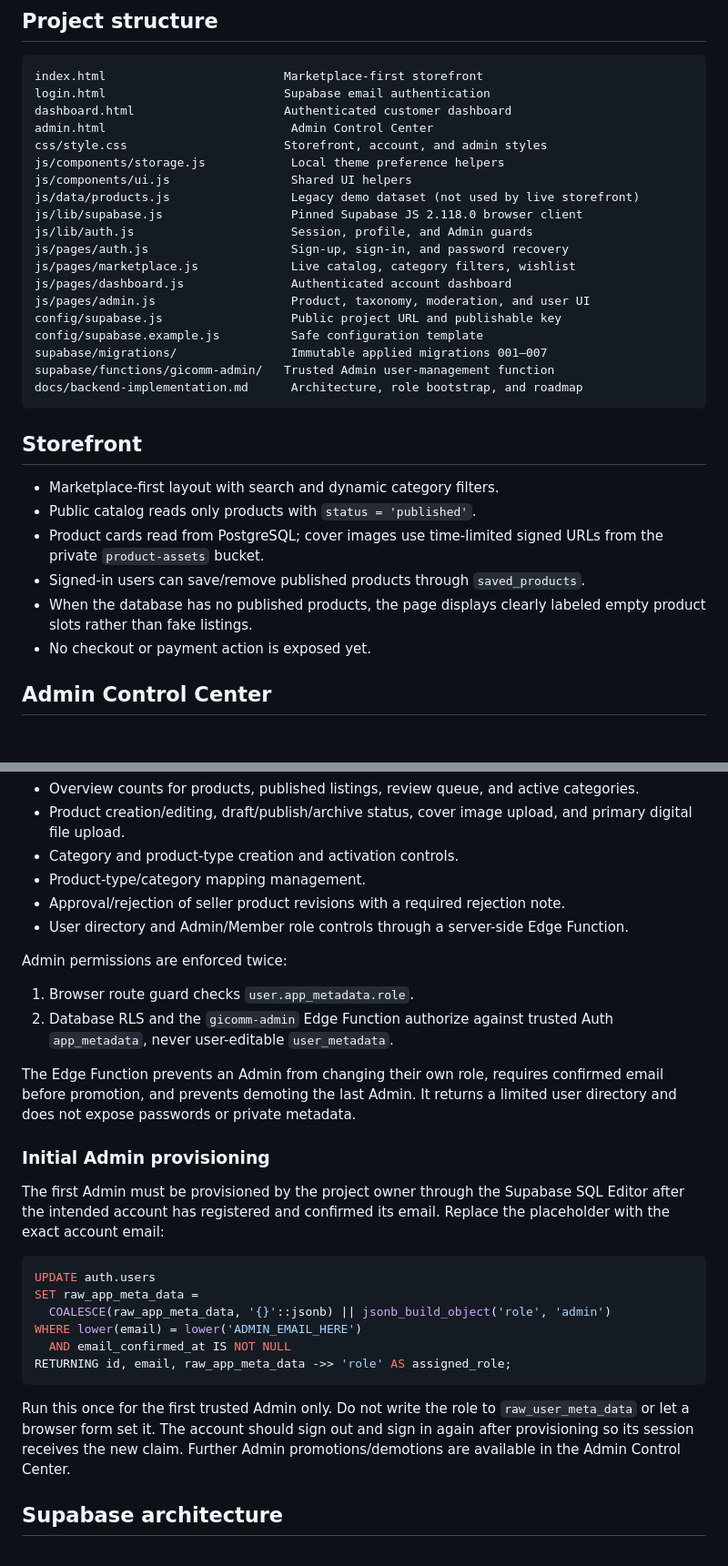
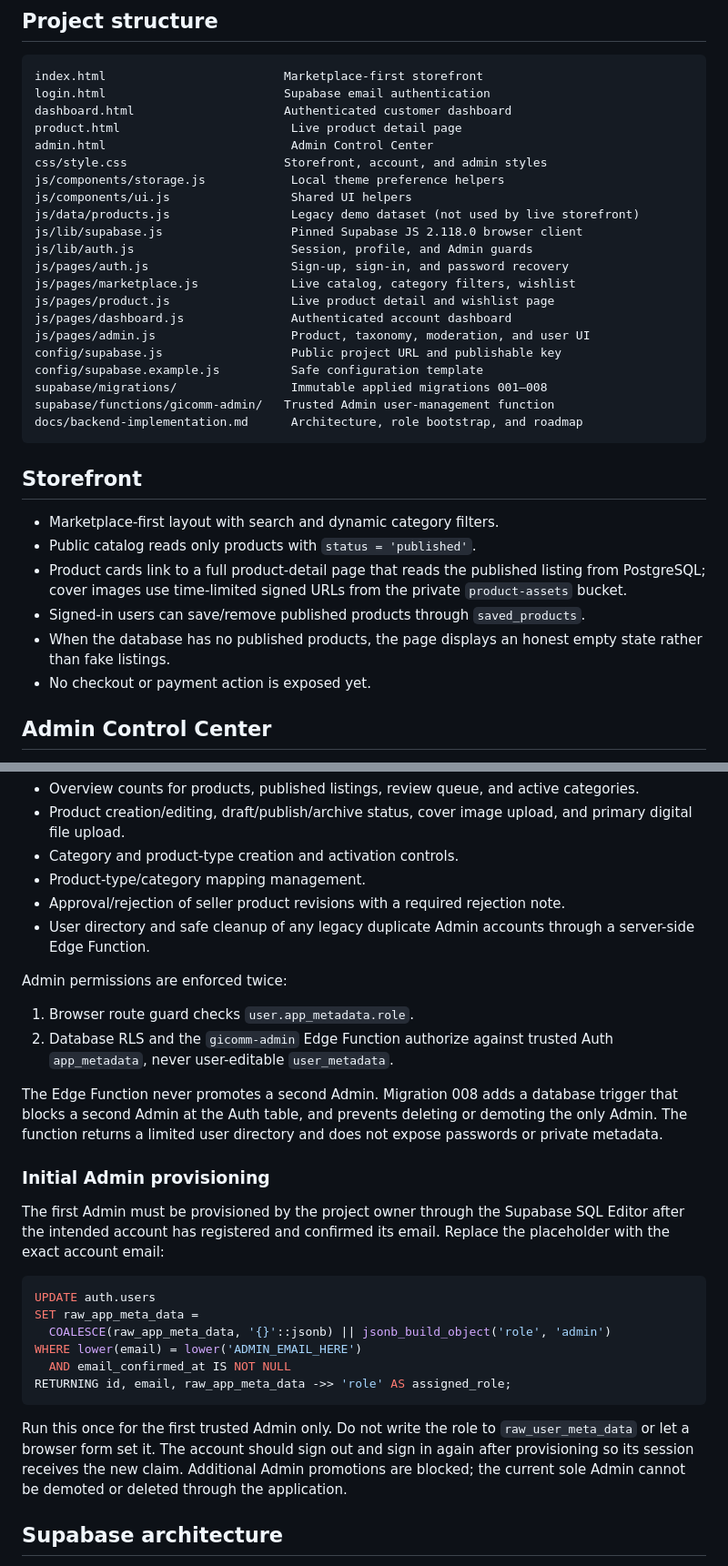
Before and after one commit to Zarr-Dev/gicomm, a Markdown page: README.md, 2 parts joined by grey strips. Shown at 91% size. Drawn GitHub-style; blank space fills up the shorter version.

Commit message:
Update Gicomm implementation and migration documentation

````diff
--- a/README.md
+++ b/README.md
@@ -18,6 +18,7 @@ This repository is an early marketplace implementation, not yet a complete produ
 index.html                         Marketplace-first storefront
 login.html                         Supabase email authentication
 dashboard.html                     Authenticated customer dashboard
+product.html                        Live product detail page
 admin.html                          Admin Control Center
 css/style.css                      Storefront, account, and admin styles
 js/components/storage.js            Local theme preference helpers
@@ -27,11 +28,12 @@ js/lib/supabase.js                  Pinned Supabase JS 2.118.0 browser client
 js/lib/auth.js                      Session, profile, and Admin guards
 js/pages/auth.js                    Sign-up, sign-in, and password recovery
 js/pages/marketplace.js             Live catalog, category filters, wishlist
+js/pages/product.js                 Live product detail and wishlist page
 js/pages/dashboard.js               Authenticated account dashboard
 js/pages/admin.js                   Product, taxonomy, moderation, and user UI
 config/supabase.js                  Public project URL and publishable key
 config/supabase.example.js          Safe configuration template
-supabase/migrations/                Immutable applied migrations 001–007
+supabase/migrations/                Immutable applied migrations 001–008
 supabase/functions/gicomm-admin/   Trusted Admin user-management function
 docs/backend-implementation.md      Architecture, role bootstrap, and roadmap
 ```
@@ -40,9 +42,9 @@ docs/backend-implementation.md      Architecture, role bootstrap, and roadmap
 
 - Marketplace-first layout with search and dynamic category filters.
 - Public catalog reads only products with `status = 'published'`.
-- Product cards read from PostgreSQL; cover images use time-limited signed URLs from the private `product-assets` bucket.
+- Product cards link to a full product-detail page that reads the published listing from PostgreSQL; cover images use time-limited signed URLs from the private `product-assets` bucket.
 - Signed-in users can save/remove published products through `saved_products`.
-- When the database has no published products, the page displays clearly labeled empty product slots rather than fake listings.
+- When the database has no published products, the page displays an honest empty state rather than fake listings.
 - No checkout or payment action is exposed yet.
 
 ## Admin Control Center
@@ -55,13 +57,13 @@ Admin features implemented in the branch:
 - Category and product-type creation and activation controls.
 - Product-type/category mapping management.
 - Approval/rejection of seller product revisions with a required rejection note.
-- User directory and Admin/Member role controls through a server-side Edge Function.
+- User directory and safe cleanup of any legacy duplicate Admin accounts through a server-side Edge Function.
 
 Admin permissions are enforced twice:
 1. Browser route guard checks `user.app_metadata.role`.
 2. Database RLS and the `gicomm-admin` Edge Function authorize against trusted Auth `app_metadata`, never user-editable `user_metadata`.
 
-The Edge Function prevents an Admin from changing their own role, requires confirmed email before promotion, and prevents demoting the last Admin. It returns a limited user directory and does not expose passwords or private metadata.
+The Edge Function never promotes a second Admin. Migration 008 adds a database trigger that blocks a second Admin at the Auth table, and prevents deleting or demoting the only Admin. The function returns a limited user directory and does not expose passwords or private metadata.
 
 ### Initial Admin provisioning
 
@@ -76,7 +78,7 @@ WHERE lower(email) = lower('ADMIN_EMAIL_HERE')
 RETURNING id, email, raw_app_meta_data ->> 'role' AS assigned_role;
 ```
 
-Run this once for the first trusted Admin only. Do not write the role to `raw_user_meta_data` or let a browser form set it. The account should sign out and sign in again after provisioning so its session receives the new claim. Further Admin promotions/demotions are available in the Admin Control Center.
+Run this once for the first trusted Admin only. Do not write the role to `raw_user_meta_data` or let a browser form set it. The account should sign out and sign in again after provisioning so its session receives the new claim. Additional Admin promotions are blocked; the current sole Admin cannot be demoted or deleted through the application.
 
 ## Supabase architecture
 
````
Also changed, not shown: other parts of README.md (+3 -2 lines).
